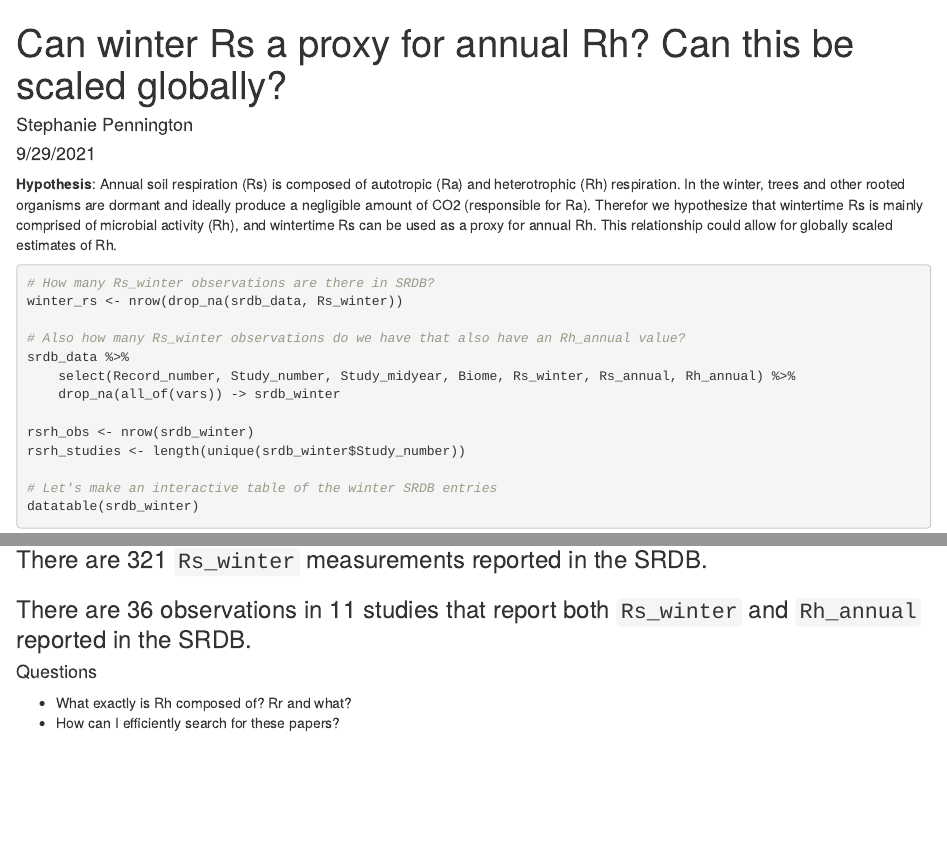
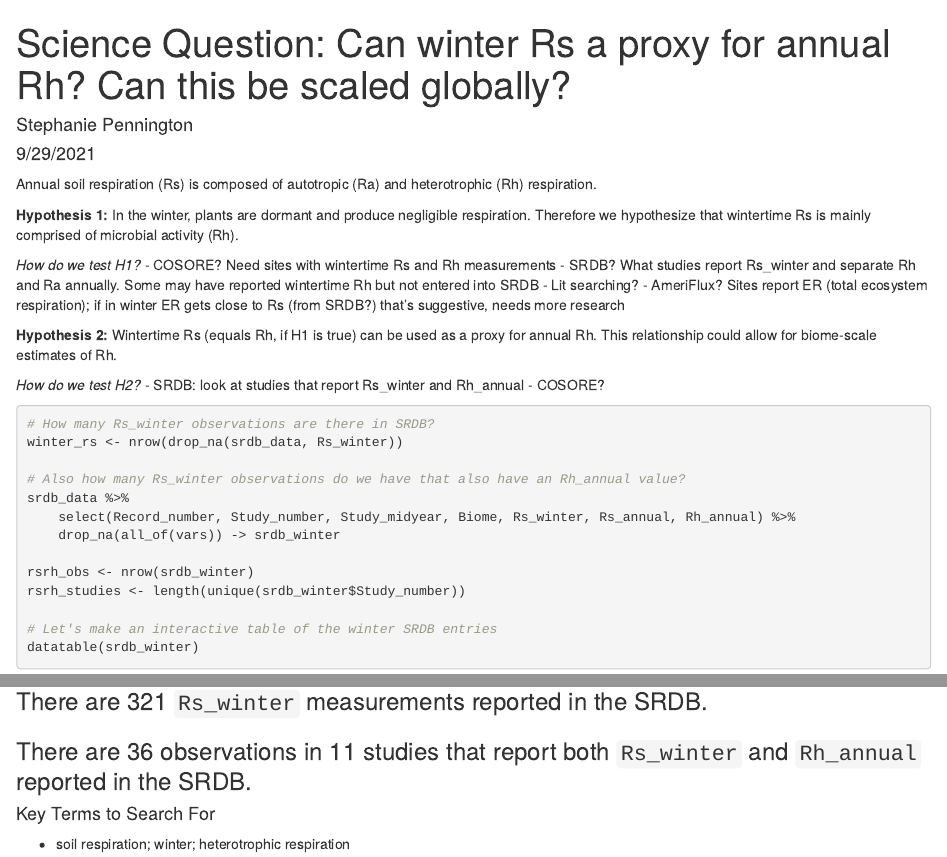
Before and after one commit to COMPASS-DOE/wintertime, an R Markdown document (R_Scripts/winter-Rs.Rmd): the page in a window 1100 px wide, from its top, and a second part further down, joined at a grey line. Rendered offline with R 4.5, knitr and Pandoc, with nearby package versions.

Commit message:
Detailed hypotheses

````diff
--- a/R_Scripts/winter-Rs.Rmd
+++ b/R_Scripts/winter-Rs.Rmd
@@ -1,11 +1,25 @@
 ---
-title: "Can winter Rs a proxy for annual Rh? Can this be scaled globally?"
+title: "Science Question: Can winter Rs a proxy for annual Rh? Can this be scaled globally?"
 author: "Stephanie Pennington"
 date: "9/29/2021"
 output: html_document
 ---
 
-**Hypothesis**: Annual soil respiration (Rs) is composed of autotropic (Ra) and heterotrophic (Rh) respiration. In the winter, trees and other rooted organisms are dormant and ideally produce a negligible amount of CO2 (responsible for Ra). Therefor we hypothesize that wintertime Rs is mainly comprised of microbial activity (Rh), and wintertime Rs can be used as a proxy for annual Rh. This relationship could allow for globally scaled estimates of Rh.
+Annual soil respiration (Rs) is composed of autotropic (Ra) and heterotrophic (Rh) respiration.
+
+**Hypothesis 1:** In the winter, plants are dormant and produce negligible respiration. Therefore we hypothesize that wintertime Rs is mainly comprised of microbial activity (Rh).
+
+_How do we test H1?_
+- COSORE? Need sites with wintertime Rs and Rh measurements
+- SRDB? What studies report Rs_winter and separate Rh and Ra annually. Some may have reported wintertime Rh but not entered into SRDB
+- Lit searching?
+- AmeriFlux? Sites report ER (total ecosystem respiration); if in winter ER gets close to Rs (from SRDB?) that's suggestive, needs more research
+
+**Hypothesis 2:** Wintertime Rs (equals Rh, if H1 is true) can be used as a proxy for annual Rh. This relationship could allow for biome-scale estimates of Rh.
+
+_How do we test H2?_
+- SRDB: look at studies that report Rs_winter and Rh_annual
+- COSORE?
 
 ```{r setup, include = FALSE}
 library(dplyr)
@@ -40,6 +54,5 @@ datatable(srdb_winter)
 
 ### There are `r rsrh_obs` observations in `r rsrh_studies` studies that report both `Rs_winter` and `Rh_annual` reported in the SRDB.
 
-#### Questions
-- What exactly is Rh composed of? Rr and what?
-- How can I efficiently search for these papers?
+#### Key Terms to Search For
+- soil respiration; winter; heterotrophic respiration
````
